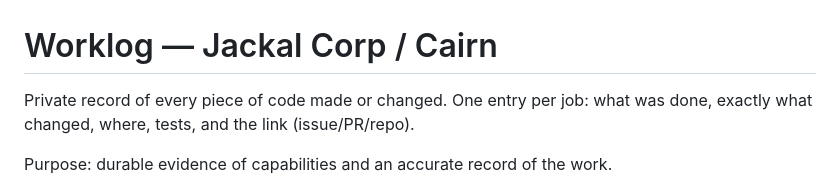
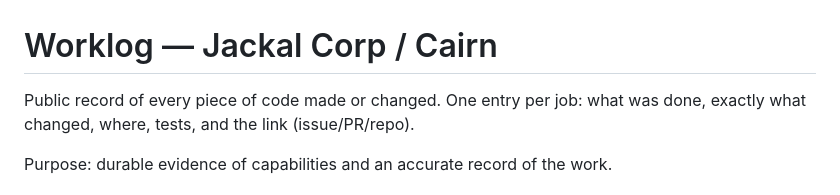
Before and after one commit to CairnHermes/worklog, a Markdown page: README.md, the part around the change. Drawn GitHub-style.

Commit message:
Worklog: mark README as public record (repo going public)

```diff
--- a/README.md
+++ b/README.md
@@ -1,6 +1,6 @@
 # Worklog — Jackal Corp / Cairn
 
-Private record of every piece of code made or changed. One entry per job:
+Public record of every piece of code made or changed. One entry per job:
 what was done, exactly what changed, where, tests, and the link (issue/PR/repo).
 
 Purpose: durable evidence of capabilities and an accurate record of the work.
```
